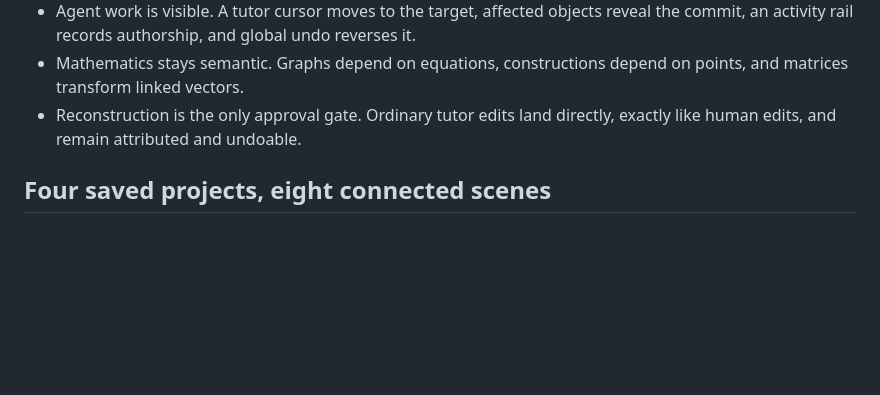
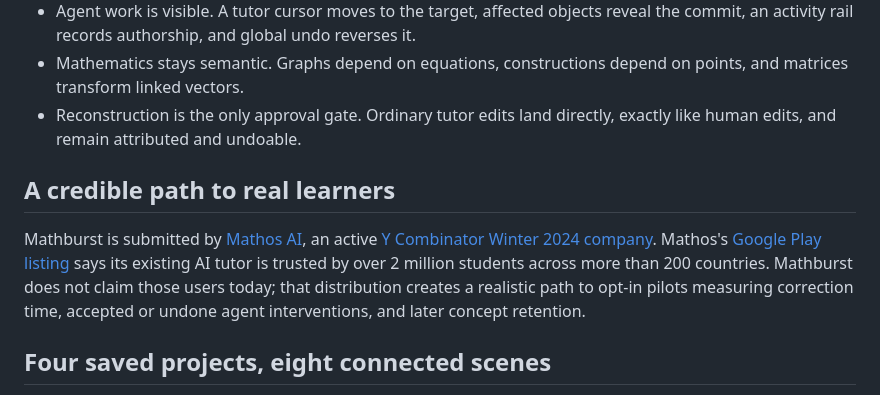
Before and after one commit to fireheartjerry/mathos-webmcp, a Markdown page: README.md, the part around the change. GitHub-like rendering; blank space fills up the shorter version.

Commit message:
Add verified Mathos impact path

```diff
--- a/README.md
+++ b/README.md
@@ -32,6 +32,10 @@ Most AI tutoring is a chat beside a dead document. Mathburst makes the document
 - Agent work is visible. A tutor cursor moves to the target, affected objects reveal the commit, an activity rail records authorship, and global undo reverses it.
 - Mathematics stays semantic. Graphs depend on equations, constructions depend on points, and matrices transform linked vectors.
 - Reconstruction is the only approval gate. Ordinary tutor edits land directly, exactly like human edits, and remain attributed and undoable.
+
+## A credible path to real learners
+
+Mathburst is submitted by [Mathos AI](https://www.mathos.ai/), an active [Y Combinator Winter 2024 company](https://www.ycombinator.com/companies/mathos). Mathos's [Google Play listing](https://play.google.com/store/apps/details?id=com.mathgptpro.mclient) says its existing AI tutor is trusted by over 2 million students across more than 200 countries. Mathburst does not claim those users today; that distribution creates a realistic path to opt-in pilots measuring correction time, accepted or undone agent interventions, and later concept retention.
 
 ## Four saved projects, eight connected scenes
 
```
Also changed, not shown: docs/devpost/SUBMISSION_COPY.md (+13 -0 lines).
